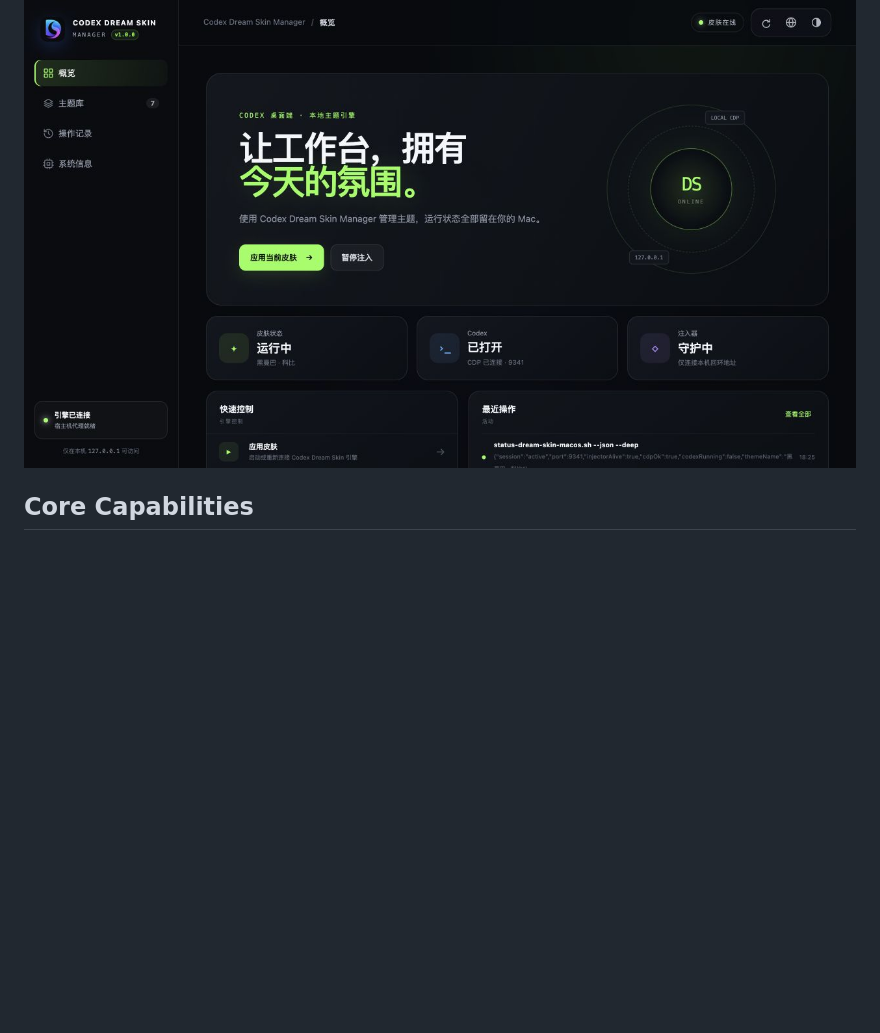
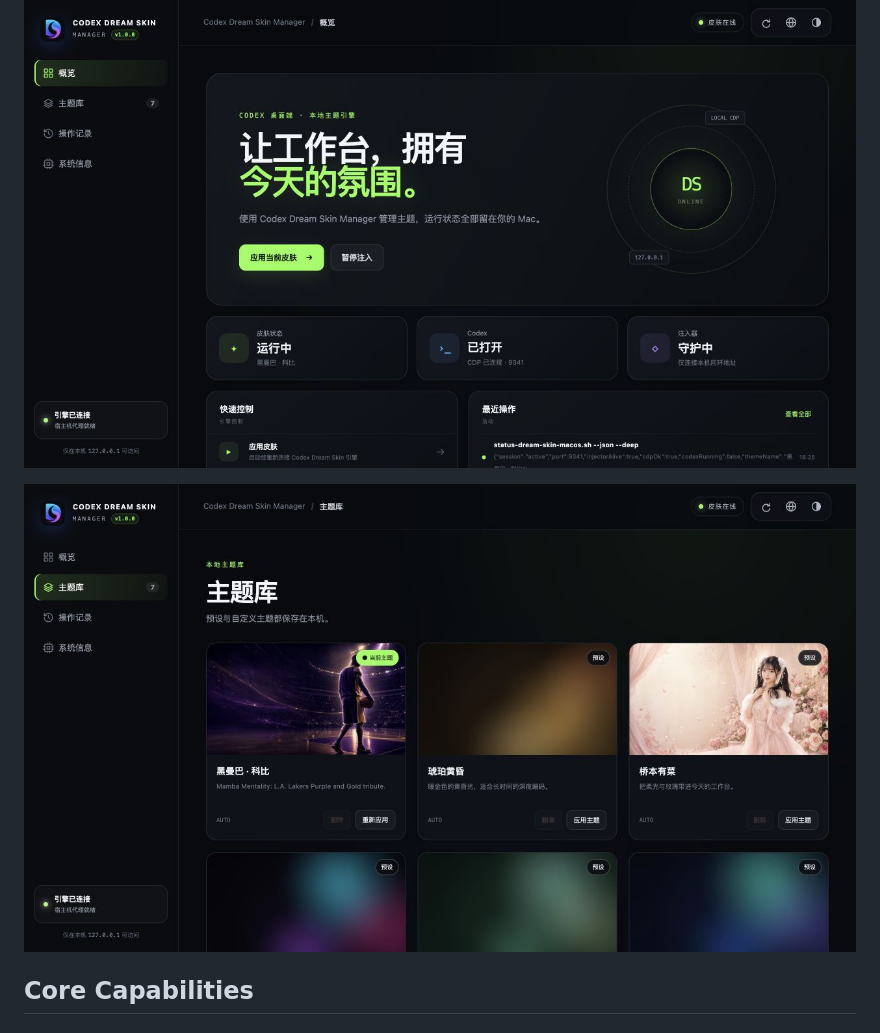
Before and after one commit to StarRain/Codex-Dream-Skin-Manager, a Markdown page: README_EN.md, the part around the change. GitHub-like rendering; pictures changed too: docs/images/themes.jpg (added); blank space fills up the shorter version.

Commit message:
docs: add theme library screenshot

```diff
--- a/README_EN.md
+++ b/README_EN.md
@@ -26,6 +26,8 @@ Codex Dream Skin Manager is an independent local Web GUI that manages themes, in
 ## Preview
 
 ![Codex Dream Skin Manager overview](docs/images/overview.jpg)
+
+![Codex Dream Skin Manager theme library](docs/images/themes.jpg)
 
 ## Core Capabilities
 
```
Also changed, not shown: README.md (+2 -0 lines).
